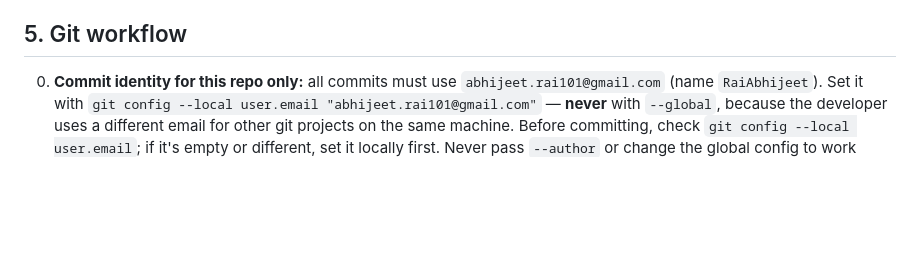
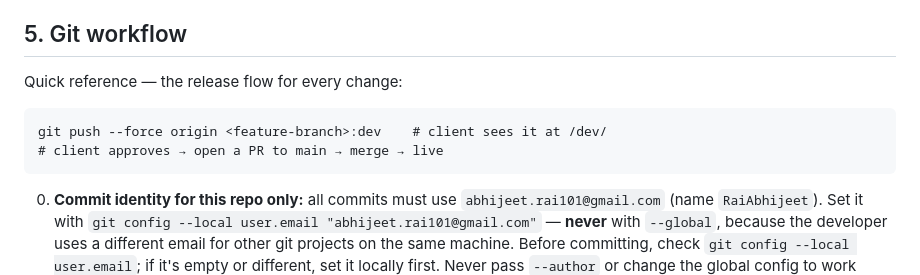
Before and after one commit to RaiAbhijeet/oloh, a Markdown page: CLAUDE.md, the part around the change. Rendered like a GitHub page; blank space fills up the shorter version.

Commit message:
CLAUDE.md: add release-flow quick reference (feature -> dev preview -> main)
Co-Authored-By: Claude Opus 5.5 <noreply@anthropic.com>

````diff
--- a/CLAUDE.md
+++ b/CLAUDE.md
@@ -116,6 +116,13 @@ subpages were copied unadjusted from `index.html` and led to 404s;
 
 ## 5. Git workflow
 
+Quick reference — the release flow for every change:
+
+```
+git push --force origin <feature-branch>:dev    # client sees it at /dev/
+# client approves → open a PR to main → merge → live
+```
+
 0. **Commit identity for this repo only:** all commits must use
    `abhijeet.rai101@gmail.com` (name `RaiAbhijeet`). Set it with
    `git config --local user.email "abhijeet.rai101@gmail.com"` — **never**
````
